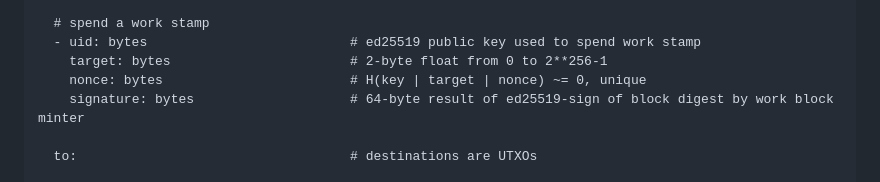
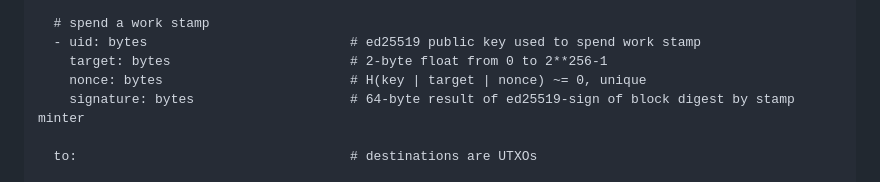
Before and after one commit to trstovall/arka, a Markdown page: README.md, the part around the change. GitHub-like rendering.

```diff
--- a/README.md
+++ b/README.md
@@ -59,7 +59,7 @@
       - uid: bytes                          # ed25519 public key used to spend work stamp
         target: bytes                       # 2-byte float from 0 to 2**256-1
         nonce: bytes                        # H(key | target | nonce) ~= 0, unique
-        signature: bytes                    # 64-byte result of ed25519-sign of block digest by work block minter
+        signature: bytes                    # 64-byte result of ed25519-sign of block digest by stamp minter
 
       to:                                   # destinations are UTXOs
 
```
